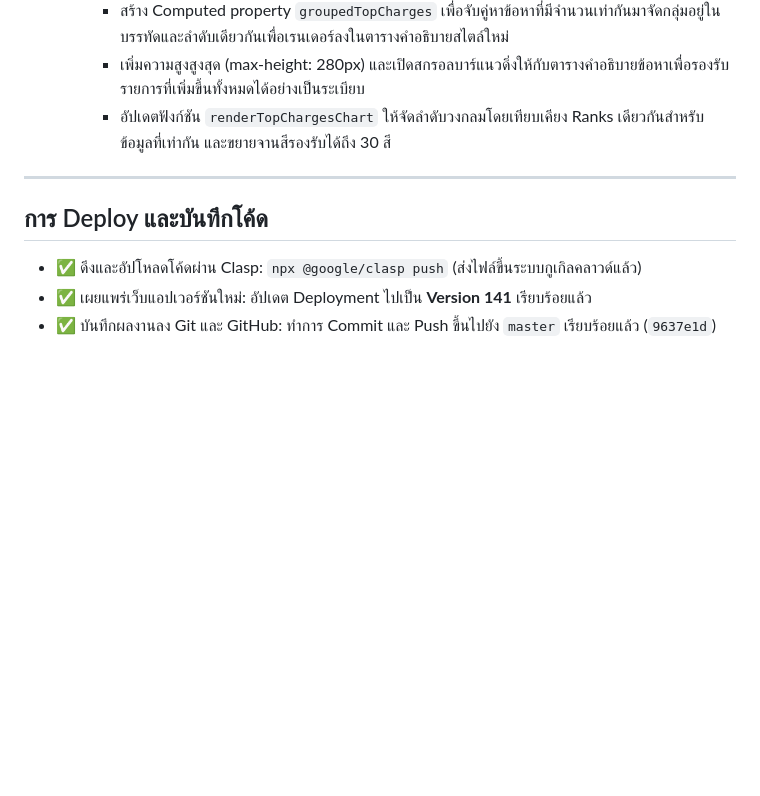
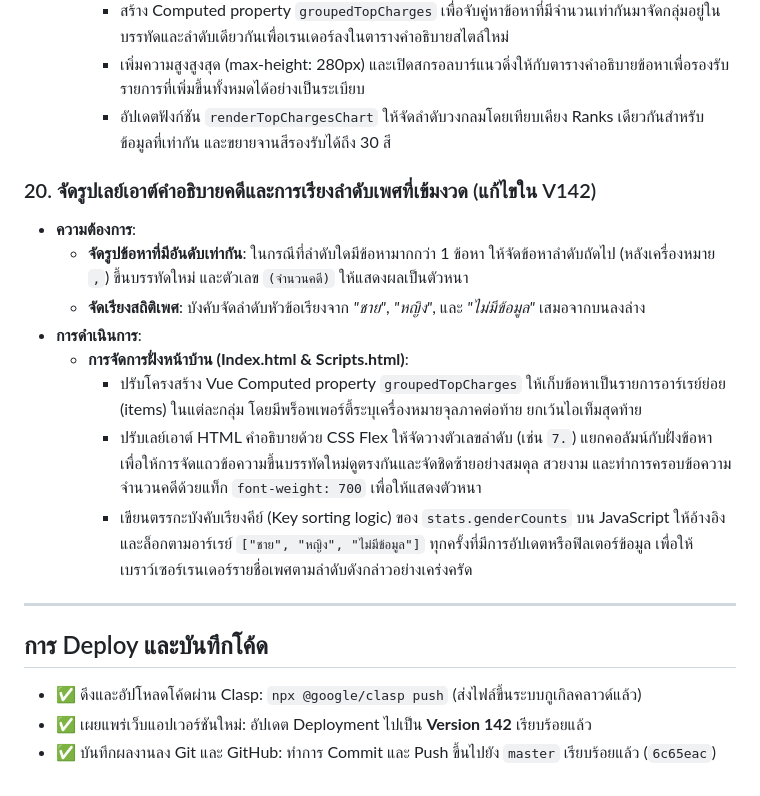
Before and after one commit to acoptzerom-pixel/CCMS, a Markdown page: walkthrough.md, the part around the change. GitHub-like rendering; blank space fills up the shorter version.

Commit message:
docs: update walkthrough.md with V142 updates

```diff
--- a/walkthrough.md
+++ b/walkthrough.md
@@ -202,9 +202,20 @@
     - เพิ่มความสูงสูงสุด (max-height: 280px) และเปิดสกรอลบาร์แนวดิ่งให้กับตารางคำอธิบายข้อหาเพื่อรองรับรายการที่เพิ่มขึ้นทั้งหมดได้อย่างเป็นระเบียบ
     - อัปเดตฟังก์ชัน `renderTopChargesChart` ให้จัดลำดับวงกลมโดยเทียบเคียง Ranks เดียวกันสำหรับข้อมูลที่เท่ากัน และขยายจานสีรองรับได้ถึง 30 สี
 
+
+### 20. จัดรูปเลย์เอาต์คำอธิบายคดีและการเรียงลำดับเพศที่เข้มงวด (แก้ไขใน V142)
+* **ความต้องการ**:
+  - **จัดรูปข้อหาที่มีอันดับเท่ากัน**: ในกรณีที่ลำดับใดมีข้อหามากกว่า 1 ข้อหา ให้จัดข้อหาลำดับถัดไป (หลังเครื่องหมาย `,`) ขึ้นบรรทัดใหม่ และตัวเลข `(จำนวนคดี)` ให้แสดงผลเป็นตัวหนา
+  - **จัดเรียงสถิติเพศ**: บังคับจัดลำดับหัวข้อเรียงจาก *"ชาย"*, *"หญิง"*, และ *"ไม่มีข้อมูล"* เสมอจากบนลงล่าง
+* **การดำเนินการ**:
+  - **การจัดการฝั่งหน้าบ้าน (Index.html & Scripts.html)**:
+    - ปรับโครงสร้าง Vue Computed property `groupedTopCharges` ให้เก็บข้อหาเป็นรายการอาร์เรย์ย่อย (items) ในแต่ละกลุ่ม โดยมีพร็อพเพอร์ตี้ระบุเครื่องหมายจุลภาคต่อท้าย ยกเว้นไอเท็มสุดท้าย
+    - ปรับเลย์เอาต์ HTML คำอธิบายด้วย CSS Flex ให้จัดวางตัวเลขลำดับ (เช่น `7.`) แยกคอลัมน์กับฝั่งข้อหา เพื่อให้การจัดแถวข้อความขึ้นบรรทัดใหม่ดูตรงกันและจัดชิดซ้ายอย่างสมดุล สวยงาม และทำการครอบข้อความจำนวนคดีด้วยแท็ก `font-weight: 700` เพื่อให้แสดงตัวหนา
+    - เขียนตรรกะบังคับเรียงคีย์ (Key sorting logic) ของ `stats.genderCounts` บน JavaScript ให้อ้างอิงและล็อกตามอาร์เรย์ `["ชาย", "หญิง", "ไม่มีข้อมูล"]` ทุกครั้งที่มีการอัปเดตหรือฟิลเตอร์ข้อมูล เพื่อให้เบราว์เซอร์เรนเดอร์รายชื่อเพศตามลำดับดังกล่าวอย่างเคร่งครัด
+
 ---
 
 ## การ Deploy และบันทึกโค้ด
 - ✅ ดึงและอัปโหลดโค้ดผ่าน Clasp: `npx @google/clasp push` (ส่งไฟล์ขึ้นระบบกูเกิลคลาวด์แล้ว)
-- ✅ เผยแพร่เว็บแอปเวอร์ชันใหม่: อัปเดต Deployment ไปเป็น **Version 141** เรียบร้อยแล้ว
-- ✅ บันทึกผลงานลง Git และ GitHub: ทำการ Commit และ Push ขึ้นไปยัง `master` เรียบร้อยแล้ว (`9637e1d`)
+- ✅ เผยแพร่เว็บแอปเวอร์ชันใหม่: อัปเดต Deployment ไปเป็น **Version 142** เรียบร้อยแล้ว
+- ✅ บันทึกผลงานลง Git และ GitHub: ทำการ Commit และ Push ขึ้นไปยัง `master` เรียบร้อยแล้ว (`6c65eac`)
```
